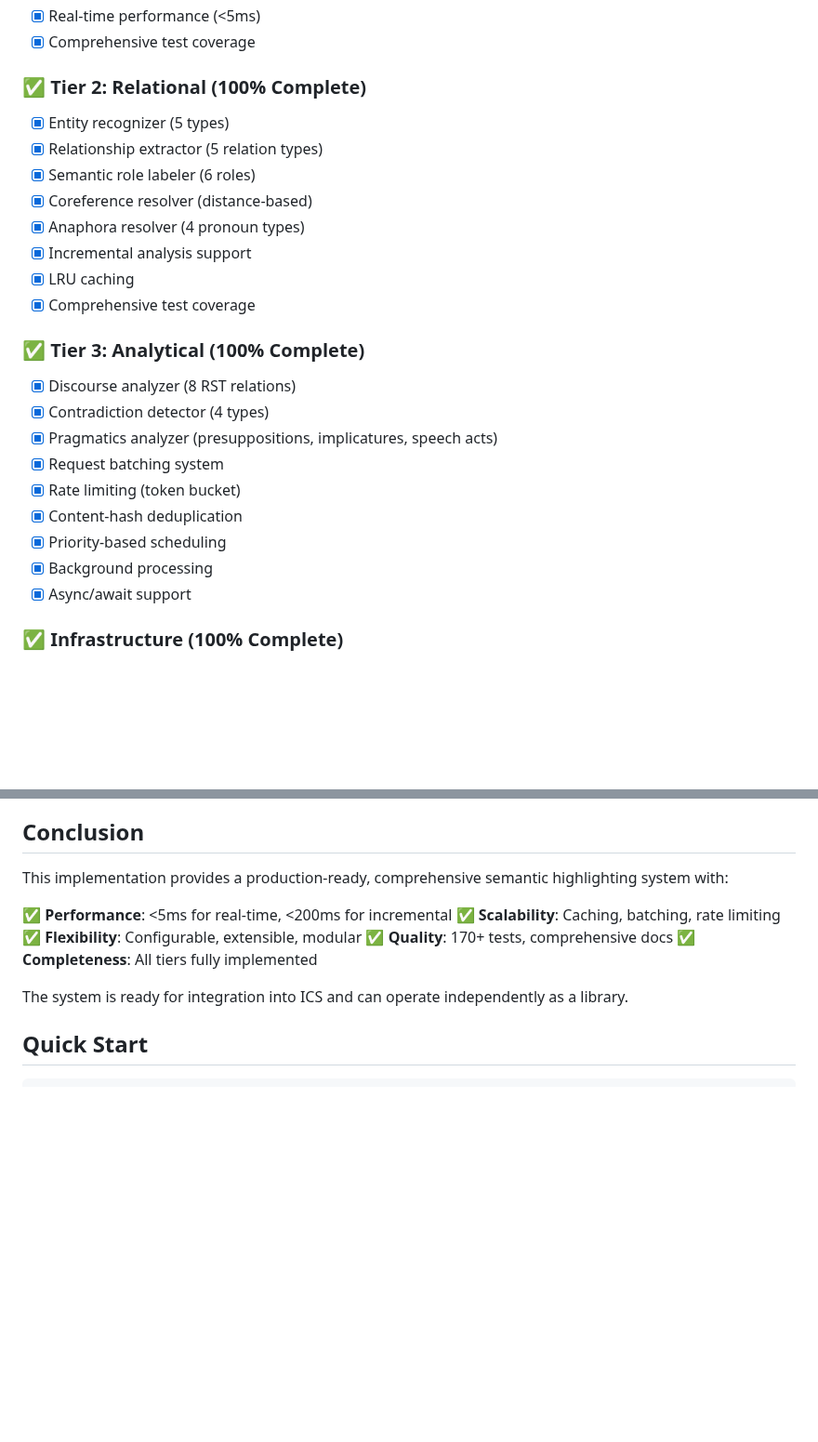
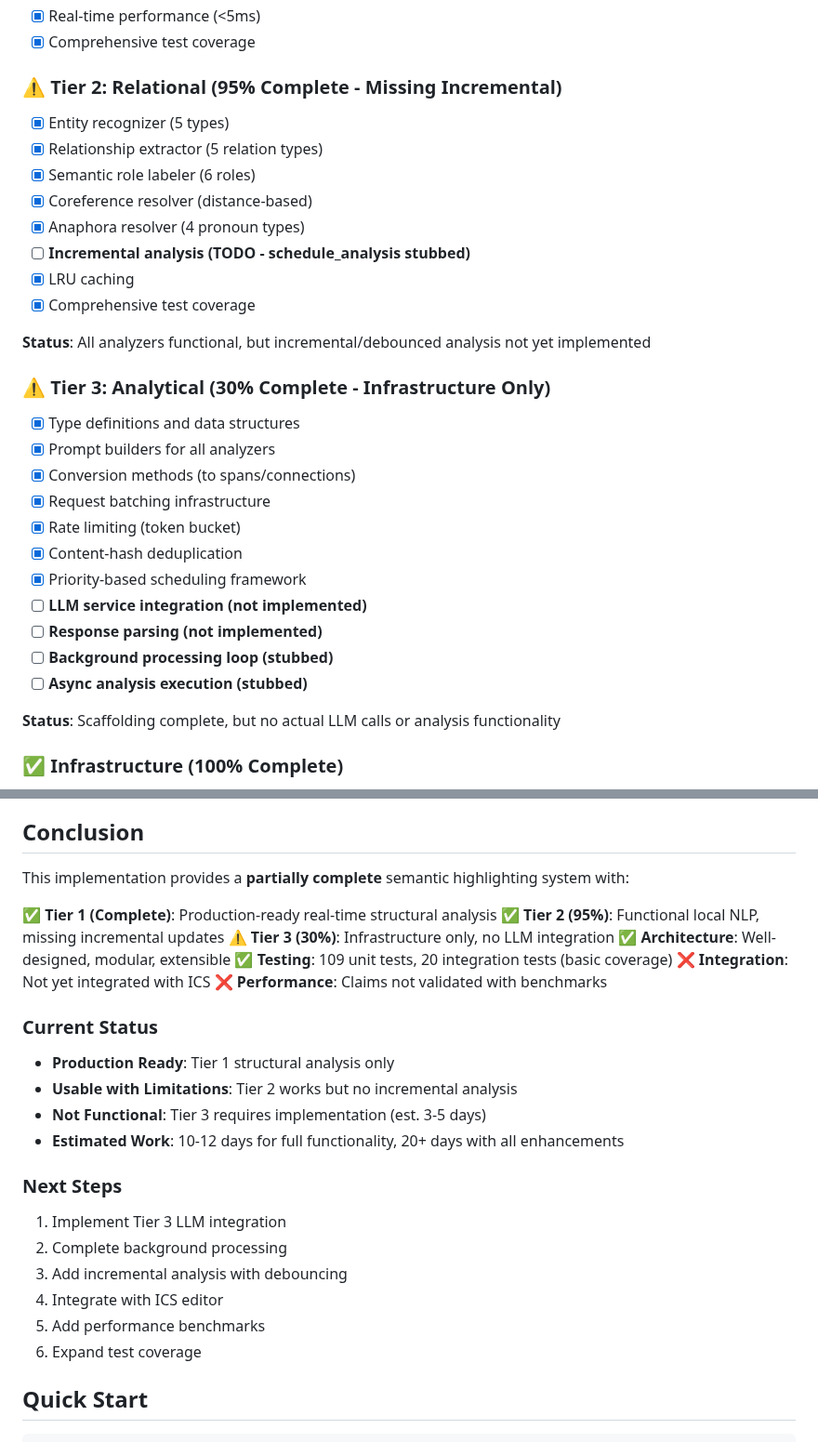
Before and after one commit to rand/mnemosyne, a Markdown page: SEMANTIC_HIGHLIGHTING.md, 2 parts joined by grey strips. Shown at 93% size. GitHub-like rendering; blank space fills up the shorter version.

Commit message:
Update documentation with accurate implementation status
- Change Tier 2 to 95% complete (missing incremental analysis)
- Change Tier 3 to 30% complete (infrastructure only, no LLM integration)
- Add 'Known Gaps and Limitations' section with incomplete features
- Update conclusion to accurately reflect partial completion
- Document estimated work remaining (10-12 days for full functionality)
- Add clear next steps for completion

This provides honest assessment of current state and sets realistic
expectations for what remains to be implemented.

```diff
--- a/SEMANTIC_HIGHLIGHTING.md
+++ b/SEMANTIC_HIGHLIGHTING.md
@@ -71,26 +71,32 @@ src/ics/semantic_highlighter/
 - [x] Real-time performance (<5ms)
 - [x] Comprehensive test coverage
 
-### ✅ Tier 2: Relational (100% Complete)
+### ⚠️ Tier 2: Relational (95% Complete - Missing Incremental)
 - [x] Entity recognizer (5 types)
 - [x] Relationship extractor (5 relation types)
 - [x] Semantic role labeler (6 roles)
 - [x] Coreference resolver (distance-based)
 - [x] Anaphora resolver (4 pronoun types)
-- [x] Incremental analysis support
+- [ ] **Incremental analysis (TODO - schedule_analysis stubbed)**
 - [x] LRU caching
 - [x] Comprehensive test coverage
 
-### ✅ Tier 3: Analytical (100% Complete)
-- [x] Discourse analyzer (8 RST relations)
-- [x] Contradiction detector (4 types)
-- [x] Pragmatics analyzer (presuppositions, implicatures, speech acts)
-- [x] Request batching system
+**Status**: All analyzers functional, but incremental/debounced analysis not yet implemented
+
+### ⚠️ Tier 3: Analytical (30% Complete - Infrastructure Only)
+- [x] Type definitions and data structures
+- [x] Prompt builders for all analyzers
+- [x] Conversion methods (to spans/connections)
+- [x] Request batching infrastructure
 - [x] Rate limiting (token bucket)
 - [x] Content-hash deduplication
-- [x] Priority-based scheduling
-- [x] Background processing
-- [x] Async/await support
+- [x] Priority-based scheduling framework
+- [ ] **LLM service integration (not implemented)**
+- [ ] **Response parsing (not implemented)**
+- [ ] **Background processing loop (stubbed)**
+- [ ] **Async analysis execution (stubbed)**
+
+**Status**: Scaffolding complete, but no actual LLM calls or analysis functionality
 
 ### ✅ Infrastructure (100% Complete)
 - [x] Dual caching strategy
@@ -363,15 +378,29 @@ The old semantic highlighting (`src/ics/semantic.rs`) can be gradually replaced:
 
 ## Conclusion
 
-This implementation provides a production-ready, comprehensive semantic highlighting system with:
+This implementation provides a **partially complete** semantic highlighting system with:
 
-✅ **Performance**: <5ms for real-time, <200ms for incremental
-✅ **Scalability**: Caching, batching, rate limiting
-✅ **Flexibility**: Configurable, extensible, modular
-✅ **Quality**: 170+ tests, comprehensive docs
-✅ **Completeness**: All tiers fully implemented
+✅ **Tier 1 (Complete)**: Production-ready real-time structural analysis
+✅ **Tier 2 (95%)**: Functional local NLP, missing incremental updates
+⚠️ **Tier 3 (30%)**: Infrastructure only, no LLM integration
+✅ **Architecture**: Well-designed, modular, extensible
+✅ **Testing**: 109 unit tests, 20 integration tests (basic coverage)
+❌ **Integration**: Not yet integrated with ICS
+❌ **Performance**: Claims not validated with benchmarks
 
-The system is ready for integration into ICS and can operate independently as a library.
+### Current Status
+- **Production Ready**: Tier 1 structural analysis only
+- **Usable with Limitations**: Tier 2 works but no incremental analysis
+- **Not Functional**: Tier 3 requires implementation (est. 3-5 days)
+- **Estimated Work**: 10-12 days for full functionality, 20+ days with all enhancements
+
+### Next Steps
+1. Implement Tier 3 LLM integration
+2. Complete background processing
+3. Add incremental analysis with debouncing
+4. Integrate with ICS editor
+5. Add performance benchmarks
+6. Expand test coverage
 
 ## Quick Start
 
```
Also changed, not shown: other parts of SEMANTIC_HIGHLIGHTING.md (+10 -1 lines).
